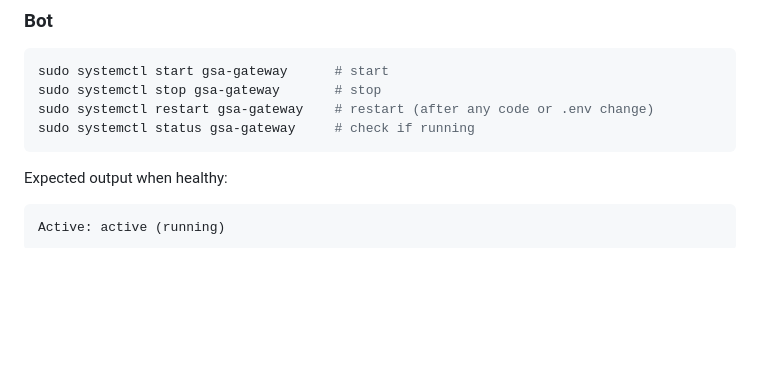
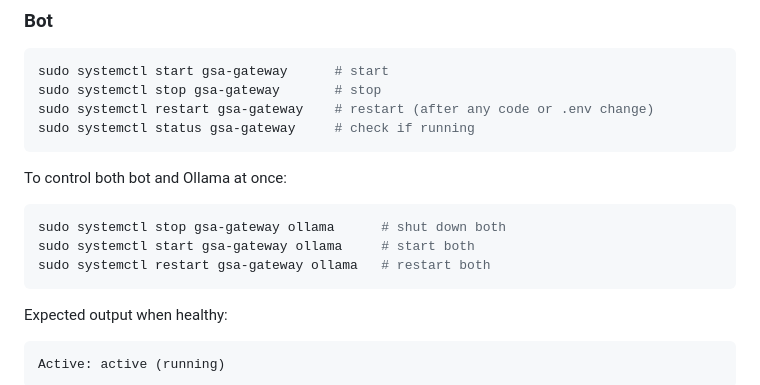
Before and after one commit to mdindoost/gsa-gateway, a Markdown page: MANUAL.md, the part around the change. Rendered like a GitHub page; blank space fills up the shorter version.

Commit message:
MANUAL: add combined stop/start/restart commands for bot and Ollama

````diff
--- a/MANUAL.md
+++ b/MANUAL.md
@@ -63,6 +63,13 @@ sudo systemctl start gsa-gateway      # start
 sudo systemctl stop gsa-gateway       # stop
 sudo systemctl restart gsa-gateway    # restart (after any code or .env change)
 sudo systemctl status gsa-gateway     # check if running
+```
+
+To control both bot and Ollama at once:
+```bash
+sudo systemctl stop gsa-gateway ollama      # shut down both
+sudo systemctl start gsa-gateway ollama     # start both
+sudo systemctl restart gsa-gateway ollama   # restart both
 ```
 
 Expected output when healthy:
````
